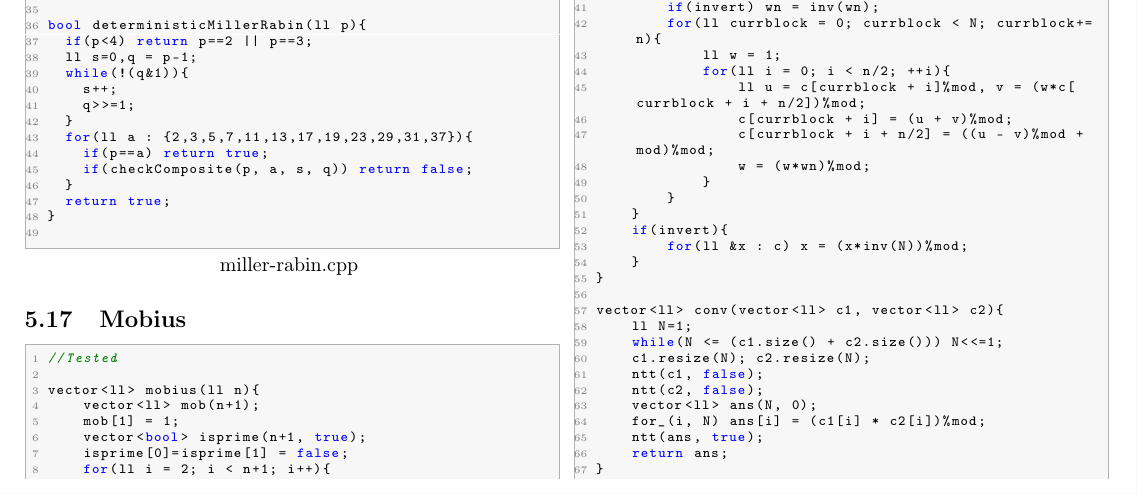
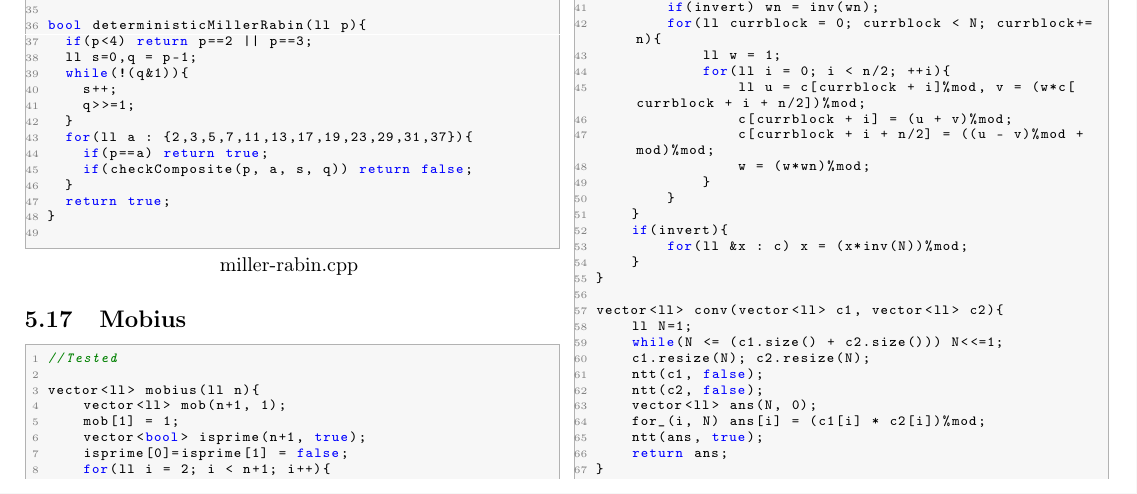
Before and after one commit to poloyuyu/BookHand, a LaTeX document (bookhand.tex): part of page 12 of 16, cut so that both start at the same text. Compiled offline with pdfLaTeX.

Commit message:
Initialize mobius vector with default value of 1, ns qwe lokokoooooo

```diff
--- a/bookhand.tex
+++ b/bookhand.tex
@@ -1941,7 +1941,7 @@ bool deterministicMillerRabin(ll p){
 //Tested
 
 vector<ll> mobius(ll n){
-    vector<ll> mob(n+1);
+    vector<ll> mob(n+1, 1);
     mob[1] = 1;
     vector<bool> isprime(n+1, true);
     isprime[0]=isprime[1] = false;
```
